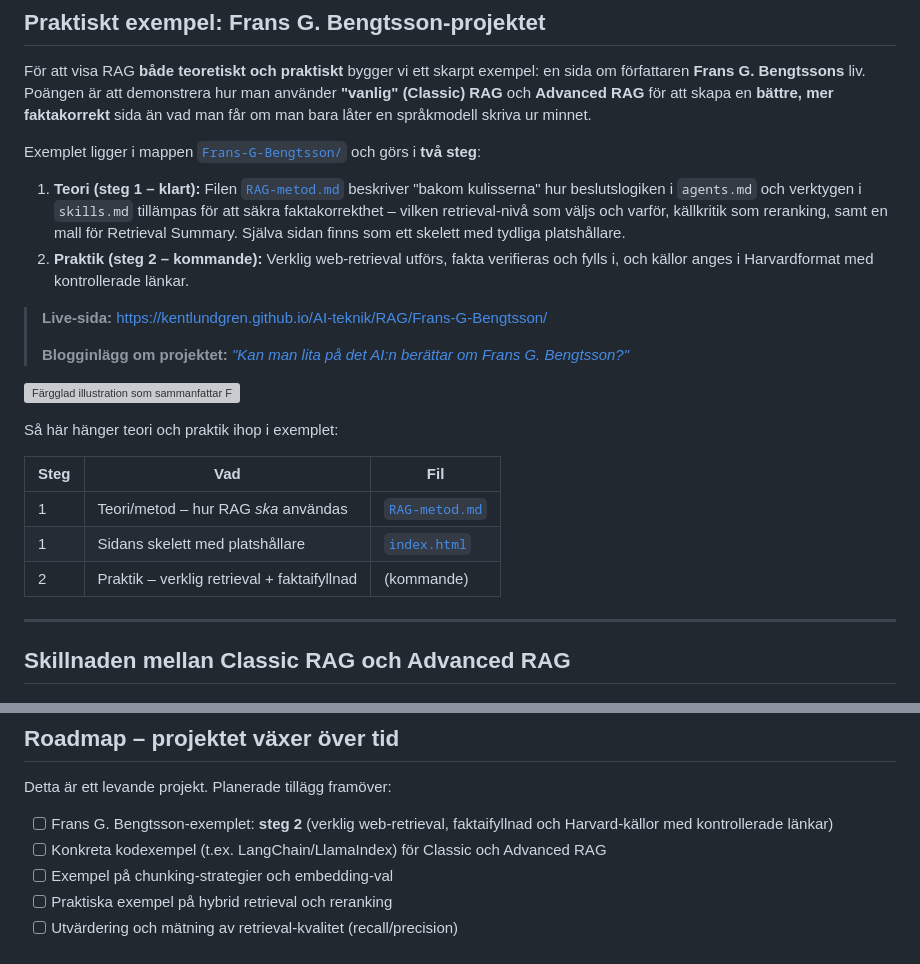
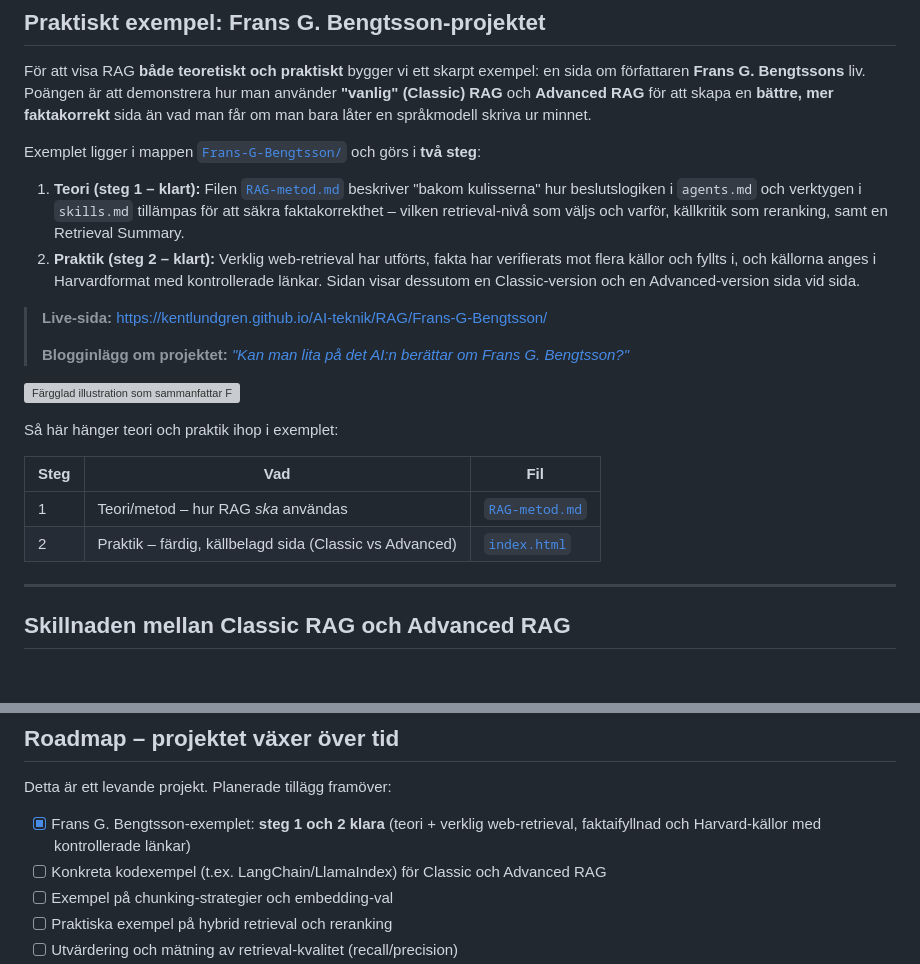
Before and after one commit to kentlundgren/AI-teknik, a Markdown page: RAG/README.md, 2 parts joined by grey strips. GitHub-like rendering; grey boxes are pictures that could not be loaded.

Commit message:
Update Frans G. Bengtsson project documentation to reflect completion of steps 1 and 2
- Revised README.md to indicate that both theoretical and practical components are complete, including web retrieval and fact verification.
- Updated the description of the project in the table to highlight the availability of both Classic and Advanced versions side by side.
- Adjusted the checklist to mark steps 1 and 2 as completed, ensuring clarity on project progress.

```diff
--- a/RAG/README.md
+++ b/RAG/README.md
@@ -57,10 +57,10 @@ Exemplet ligger i mappen [`Frans-G-Bengtsson/`](./Frans-G-Bengtsson/) och görs
 1. **Teori (steg 1 – klart):** Filen [`RAG-metod.md`](./Frans-G-Bengtsson/RAG-metod.md) beskriver
    "bakom kulisserna" hur beslutslogiken i `agents.md` och verktygen i `skills.md` tillämpas för
    att säkra faktakorrekthet – vilken retrieval-nivå som väljs och varför, källkritik som
-   reranking, samt en mall för Retrieval Summary. Själva sidan finns som ett skelett med tydliga
-   platshållare.
-2. **Praktik (steg 2 – kommande):** Verklig web-retrieval utförs, fakta verifieras och fylls i,
-   och källor anges i Harvardformat med kontrollerade länkar.
+   reranking, samt en Retrieval Summary.
+2. **Praktik (steg 2 – klart):** Verklig web-retrieval har utförts, fakta har verifierats mot
+   flera källor och fyllts i, och källorna anges i Harvardformat med kontrollerade länkar. Sidan
+   visar dessutom en Classic-version och en Advanced-version sida vid sida.
 
 > **Live-sida:** https://kentlundgren.github.io/AI-teknik/RAG/Frans-G-Bengtsson/
 >
@@ -73,8 +73,7 @@ Så här hänger teori och praktik ihop i exemplet:
 | Steg | Vad | Fil |
 |------|-----|-----|
 | 1 | Teori/metod – hur RAG *ska* användas | [`RAG-metod.md`](./Frans-G-Bengtsson/RAG-metod.md) |
-| 1 | Sidans skelett med platshållare | [`index.html`](./Frans-G-Bengtsson/index.html) |
-| 2 | Praktik – verklig retrieval + faktaifyllnad | (kommande) |
+| 2 | Praktik – färdig, källbelagd sida (Classic vs Advanced) | [`index.html`](./Frans-G-Bengtsson/index.html) |
 
 ---
 
@@ -149,7 +148,7 @@ Filerna är medvetet skrivna generellt och portabelt. Några användningssätt:
 
 Detta är ett levande projekt. Planerade tillägg framöver:
 
-- [ ] Frans G. Bengtsson-exemplet: **steg 2** (verklig web-retrieval, faktaifyllnad och Harvard-källor med kontrollerade länkar)
+- [x] Frans G. Bengtsson-exemplet: **steg 1 och 2 klara** (teori + verklig web-retrieval, faktaifyllnad och Harvard-källor med kontrollerade länkar)
 - [ ] Konkreta kodexempel (t.ex. LangChain/LlamaIndex) för Classic och Advanced RAG
 - [ ] Exempel på chunking-strategier och embedding-val
 - [ ] Praktiska exempel på hybrid retrieval och reranking
```
